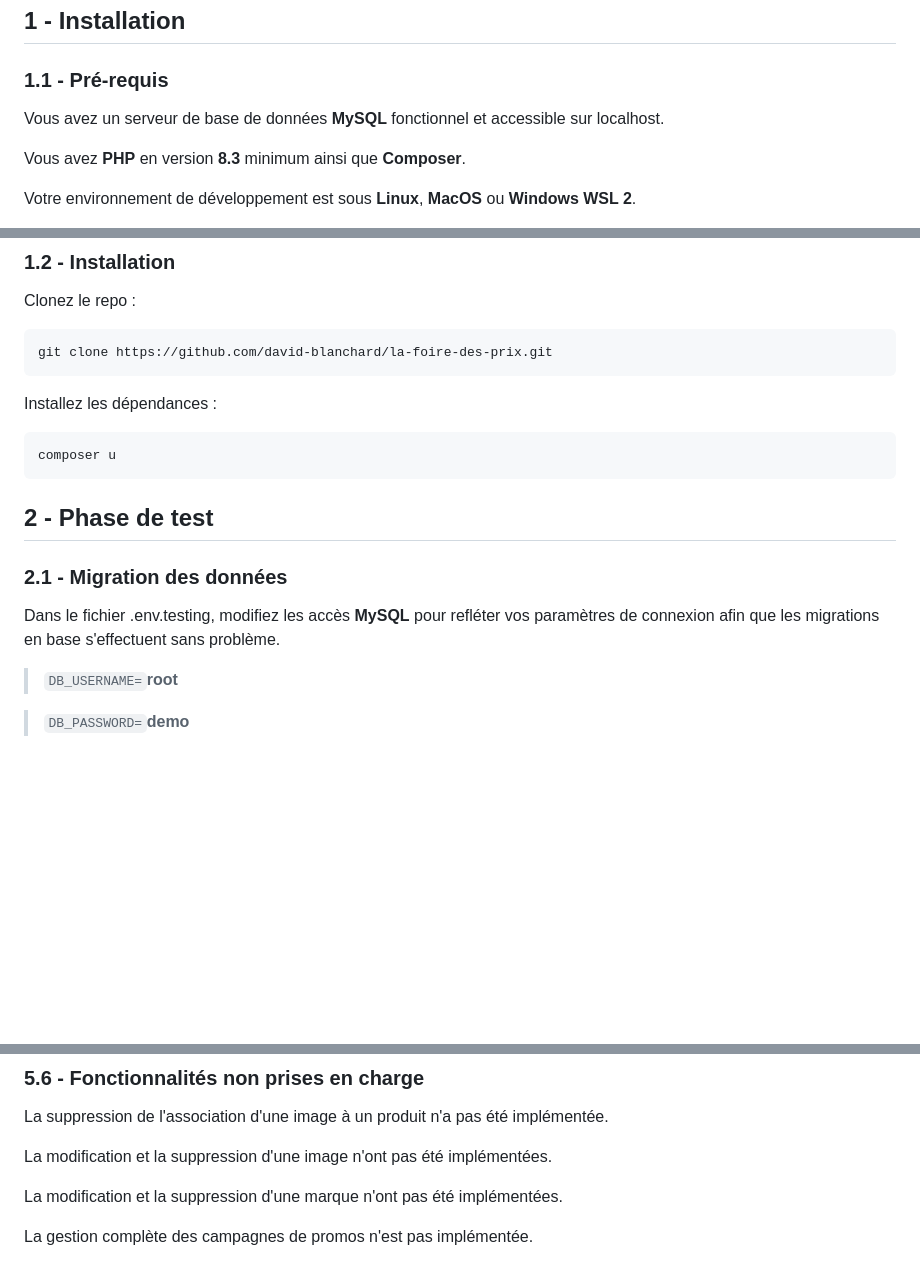
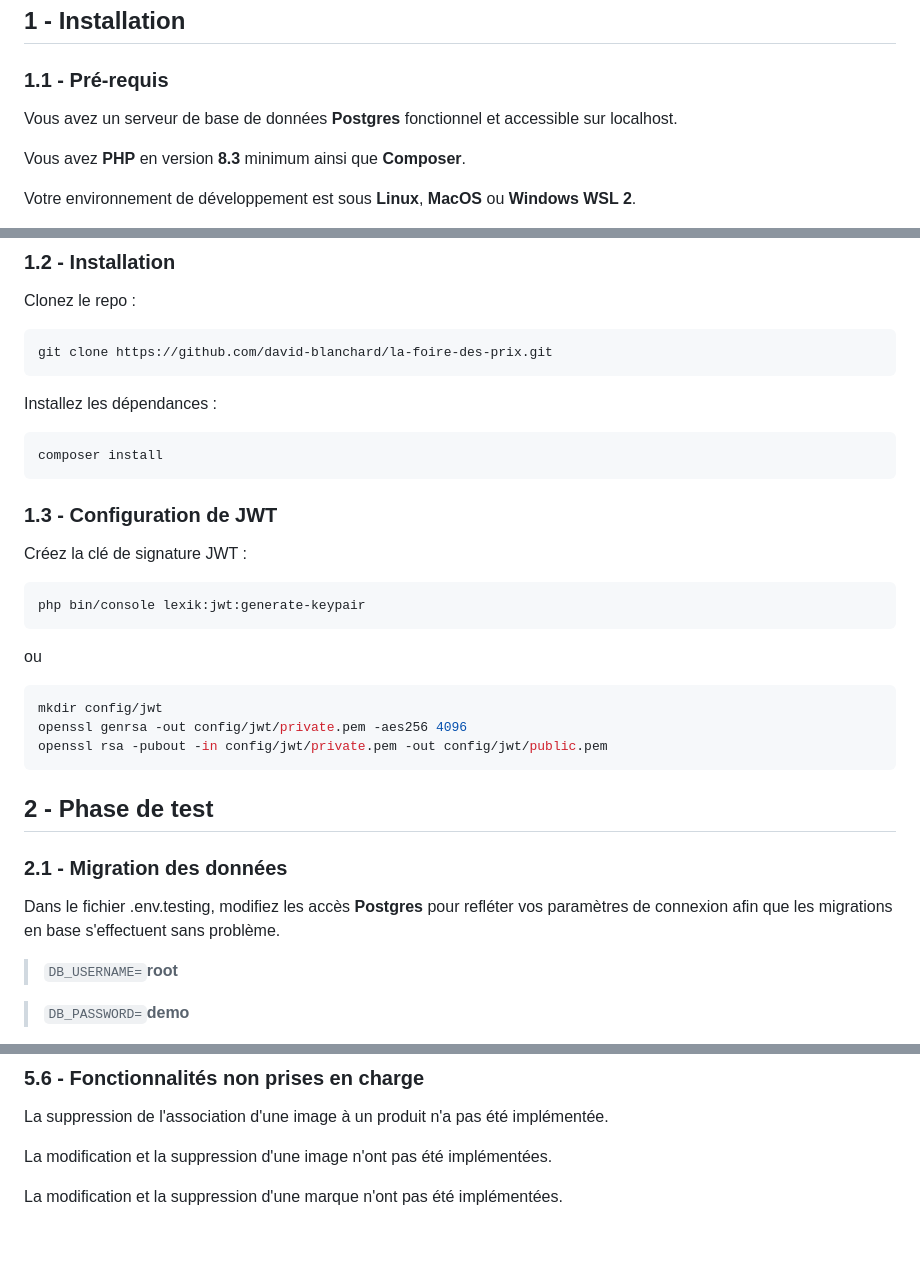
Before and after one commit to david-blanchard/la-foire-des-prix, a Markdown page: README.md, 3 parts joined by grey strips. GitHub-like rendering; blank space fills up the shorter version.

````diff
--- a/README.md
+++ b/README.md
@@ -6,7 +6,7 @@
 
 ### 1.1 - Pré-requis
 
-Vous avez un serveur de base de données **MySQL** fonctionnel et accessible sur localhost.
+Vous avez un serveur de base de données **Postgres** fonctionnel et accessible sur localhost.
 
 Vous avez **PHP** en version **8.3** minimum ainsi que **Composer**.
 
@@ -35,7 +35,23 @@ git clone https://github.com/david-blanchard/la-foire-des-prix.git
 Installez les dépendances :
 
 ```zsh
-composer u
+composer install
+```
+
+### 1.3 - Configuration de JWT
+
+Créez la clé de signature JWT :
+
+```zsh
+php bin/console lexik:jwt:generate-keypair
+```
+
+ou
+
+```zsh
+mkdir config/jwt
+openssl genrsa -out config/jwt/private.pem -aes256 4096
+openssl rsa -pubout -in config/jwt/private.pem -out config/jwt/public.pem
 ```
 
 ## 2 - Phase de test
@@ -43,7 +59,7 @@ composer u
 ### 2.1 - Migration des données
 
 
-Dans le fichier .env.testing, modifiez les accès **MySQL** pour refléter vos paramètres de connexion afin que les migrations en base s'effectuent sans problème.
+Dans le fichier .env.testing, modifiez les accès **Postgres** pour refléter vos paramètres de connexion afin que les migrations en base s'effectuent sans problème.
 
 > `DB_USERNAME=`**root**
 
@@ -216,5 +232,3 @@ La suppression de l'association d'une image à un produit n'a pas été impléme
 La modification et la suppression d'une image n'ont pas été implémentées.
 
 La modification et la suppression d'une marque n'ont pas été implémentées.
-
-La gestion complète des campagnes de promos n'est pas implémentée.
````
